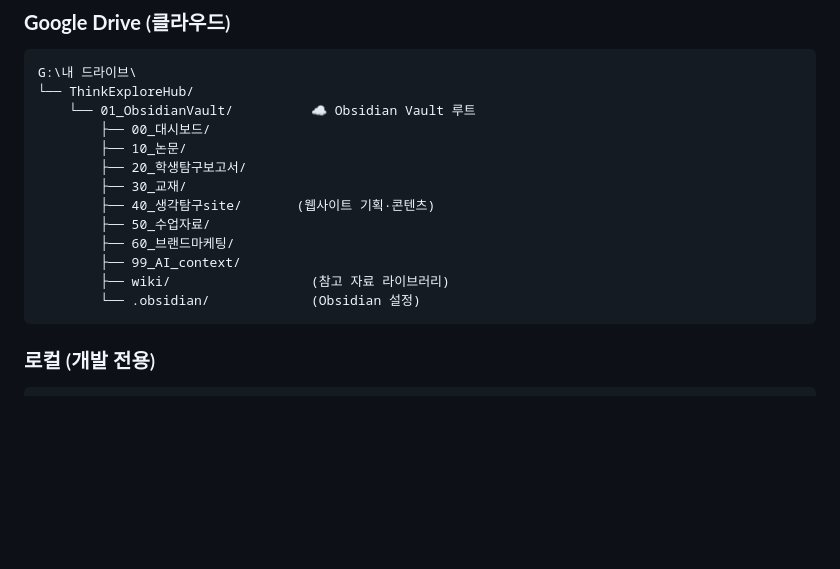
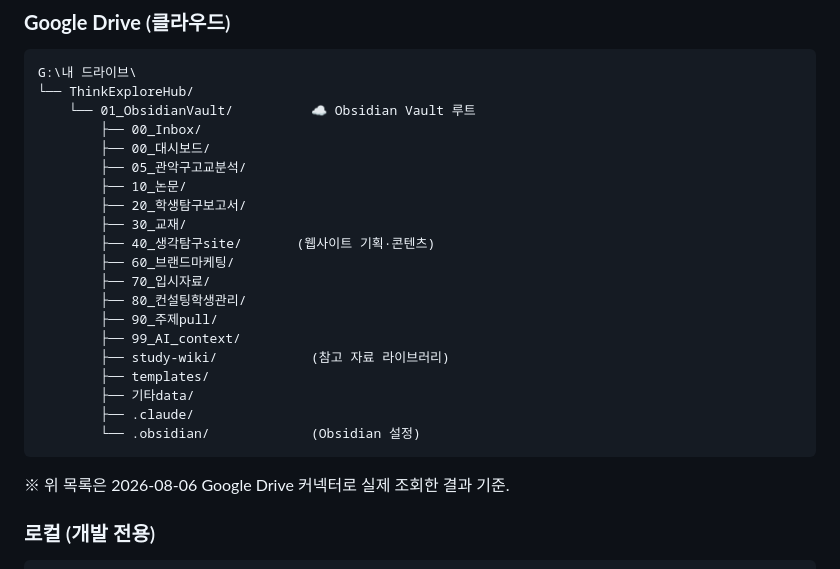
Before and after one commit to kimss3554/ThinkExploreHub, a Markdown page: CLAUDE.md, the part around one of its changes. GitHub-like rendering; blank space fills up the shorter version.

````diff
--- a/CLAUDE.md
+++ b/CLAUDE.md
@@ -21,17 +21,25 @@
 G:\내 드라이브\
 └── ThinkExploreHub/
     └── 01_ObsidianVault/          ☁️ Obsidian Vault 루트
+        ├── 00_Inbox/
         ├── 00_대시보드/
+        ├── 05_관악구고교분석/
         ├── 10_논문/
         ├── 20_학생탐구보고서/
         ├── 30_교재/
         ├── 40_생각탐구site/       (웹사이트 기획·콘텐츠)
-        ├── 50_수업자료/
         ├── 60_브랜드마케팅/
+        ├── 70_입시자료/
+        ├── 80_컨설팅학생관리/
+        ├── 90_주제pull/
         ├── 99_AI_context/
-        ├── wiki/                  (참고 자료 라이브러리)
+        ├── study-wiki/            (참고 자료 라이브러리)
+        ├── templates/
+        ├── 기타data/
+        ├── .claude/
         └── .obsidian/             (Obsidian 설정)
 ```
+※ 위 목록은 2026-08-06 Google Drive 커넥터로 실제 조회한 결과 기준.
 
 ### **로컬** (개발 전용)
 ```
````
Also changed, not shown: other parts of CLAUDE.md (+28 -0 lines).
